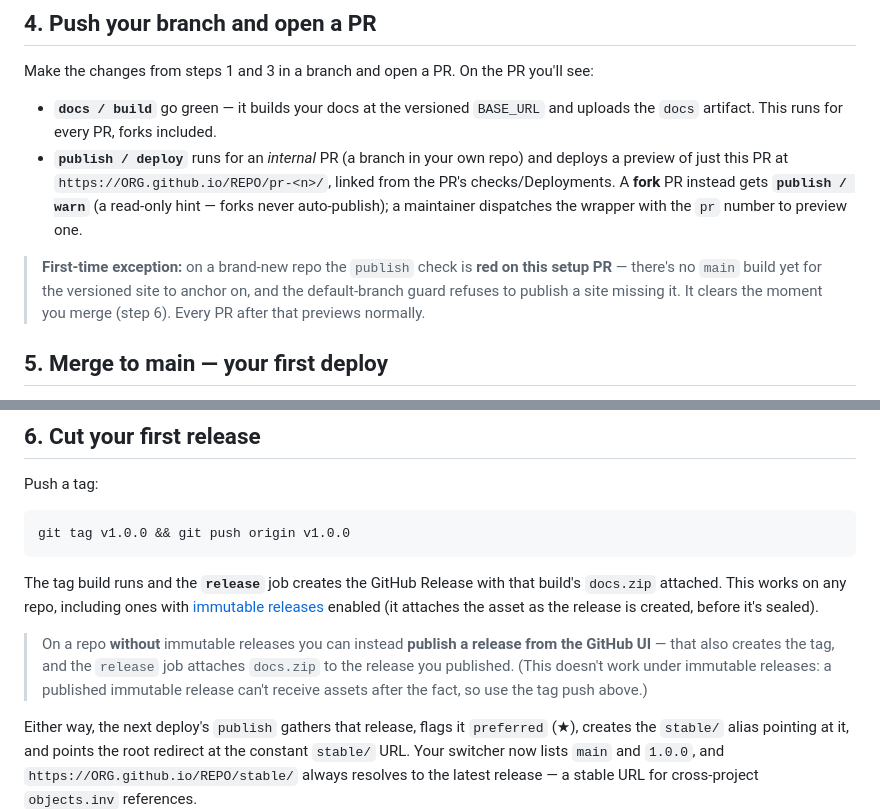
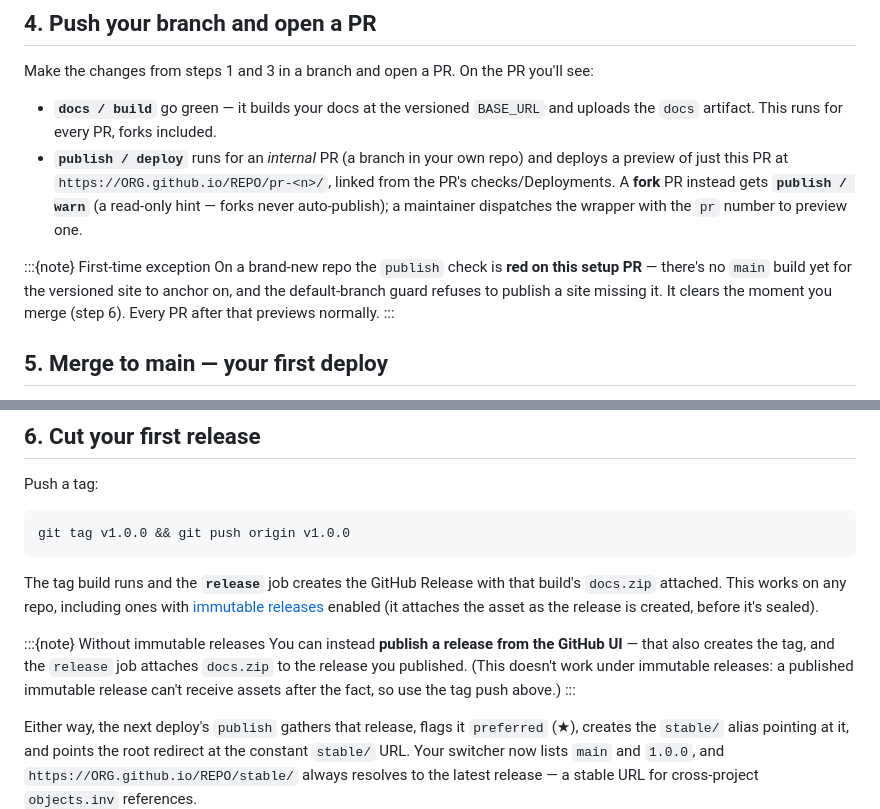
Before and after one commit to DiamondLightSource/myst-version-switcher-plugin, a Markdown page: docs/tutorials/adding-to-a-fresh-repo.md, 2 parts joined by grey strips. Drawn GitHub-style.

```diff
--- a/docs/tutorials/adding-to-a-fresh-repo.md
+++ b/docs/tutorials/adding-to-a-fresh-repo.md
@@ -156,10 +156,12 @@ see:
   read-only hint — forks never auto-publish); a maintainer dispatches the wrapper with
   the `pr` number to preview one.
 
-> **First-time exception:** on a brand-new repo the `publish` check is **red on this
-> setup PR** — there's no `main` build yet for the versioned site to anchor on, and the
-> default-branch guard refuses to publish a site missing it. It clears the moment you
-> merge (step 6). Every PR after that previews normally.
+:::{note} First-time exception
+On a brand-new repo the `publish` check is **red on this setup PR** — there's no
+`main` build yet for the versioned site to anchor on, and the default-branch guard
+refuses to publish a site missing it. It clears the moment you merge (step 6). Every
+PR after that previews normally.
+:::
 
 ## 5. Merge to main — your first deploy
 
@@ -183,10 +185,12 @@ build's `docs.zip` attached. This works on any repo, including ones with [immuta
 releases](https://docs.github.com/en/code-security/concepts/supply-chain-security/immutable-releases)
 enabled (it attaches the asset as the release is created, before it's sealed).
 
-> On a repo **without** immutable releases you can instead **publish a release from the
-> GitHub UI** — that also creates the tag, and the `release` job attaches `docs.zip` to
-> the release you published. (This doesn't work under immutable releases: a published
-> immutable release can't receive assets after the fact, so use the tag push above.)
+:::{note} Without immutable releases
+You can instead **publish a release from the GitHub UI** — that also creates the tag,
+and the `release` job attaches `docs.zip` to the release you published. (This doesn't
+work under immutable releases: a published immutable release can't receive assets
+after the fact, so use the tag push above.)
+:::
 
 Either way, the next deploy's `publish` gathers that release, flags it `preferred` (★),
 creates the `stable/` alias pointing at it, and points the root redirect at the constant
```
Also changed, not shown: docs/how-to/migrate-from-gh-pages.md (+17 -14 lines).
